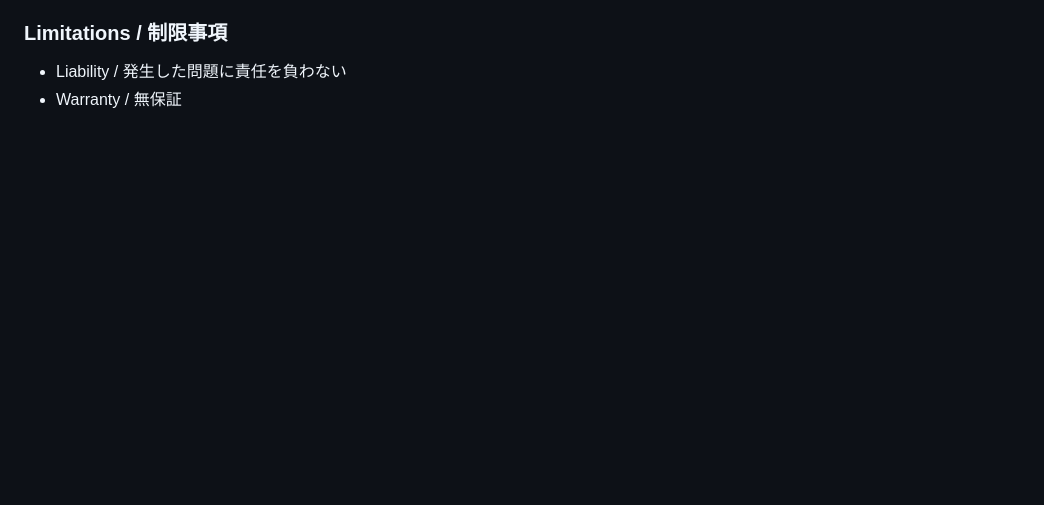
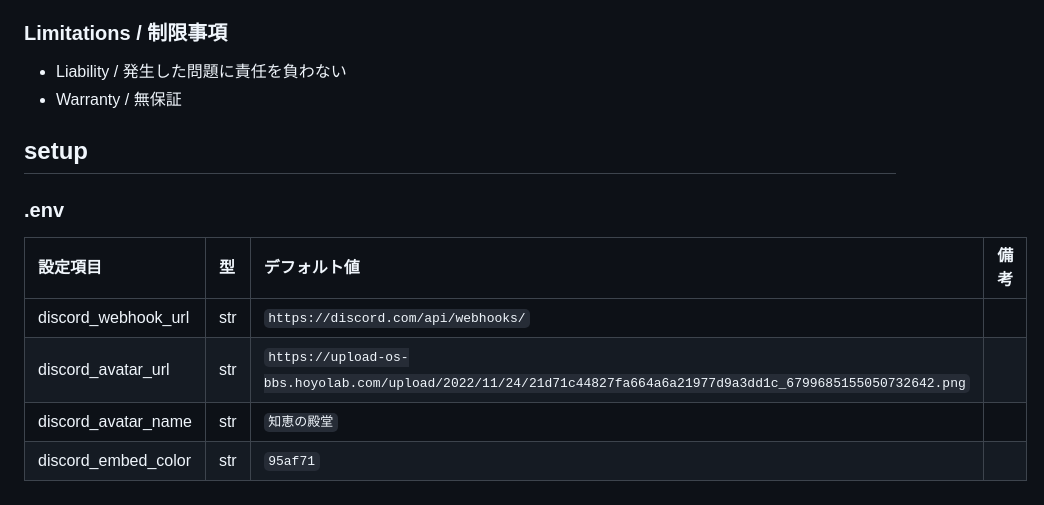
Before and after one commit to n138-kz/oshiire-bot-v2, a Markdown page: docs/README.md, the part around the change. Rendered like a GitHub page; folded sections open; blank space fills up the shorter version.

```diff
--- a/docs/README.md
+++ b/docs/README.md
@@ -74,3 +74,14 @@ GET https://api.github.com/repos/n138-kz/oshiire-bot-v2
 - Warranty / 無保証
 
 </details>
+
+## setup
+
+### .env
+
+|設定項目|型|デフォルト値|備考|
+|:-|:-|:-|:-|
+|discord_webhook_url|str|`https://discord.com/api/webhooks/`||
+|discord_avatar_url|str|`https://upload-os-bbs.hoyolab.com/upload/2022/11/24/21d71c44827fa664a6a21977d9a3dd1c_6799685155050732642.png`||
+|discord_avatar_name|str|`知恵の殿堂`||
+|discord_embed_color|str|`95af71`||
```
